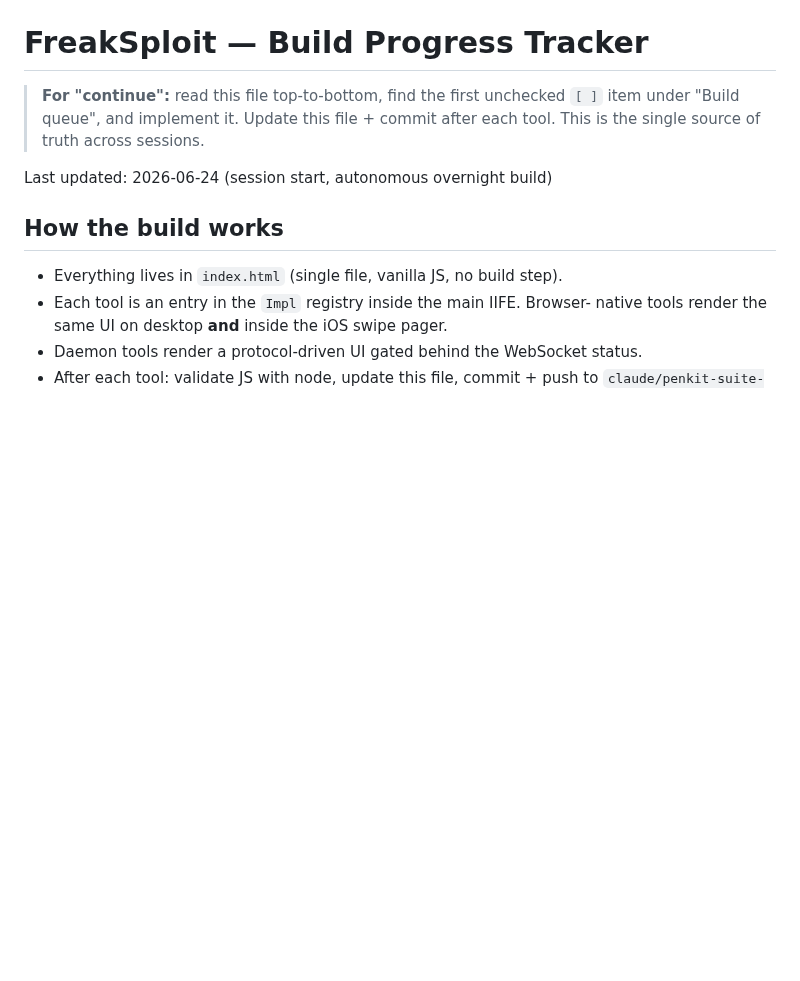
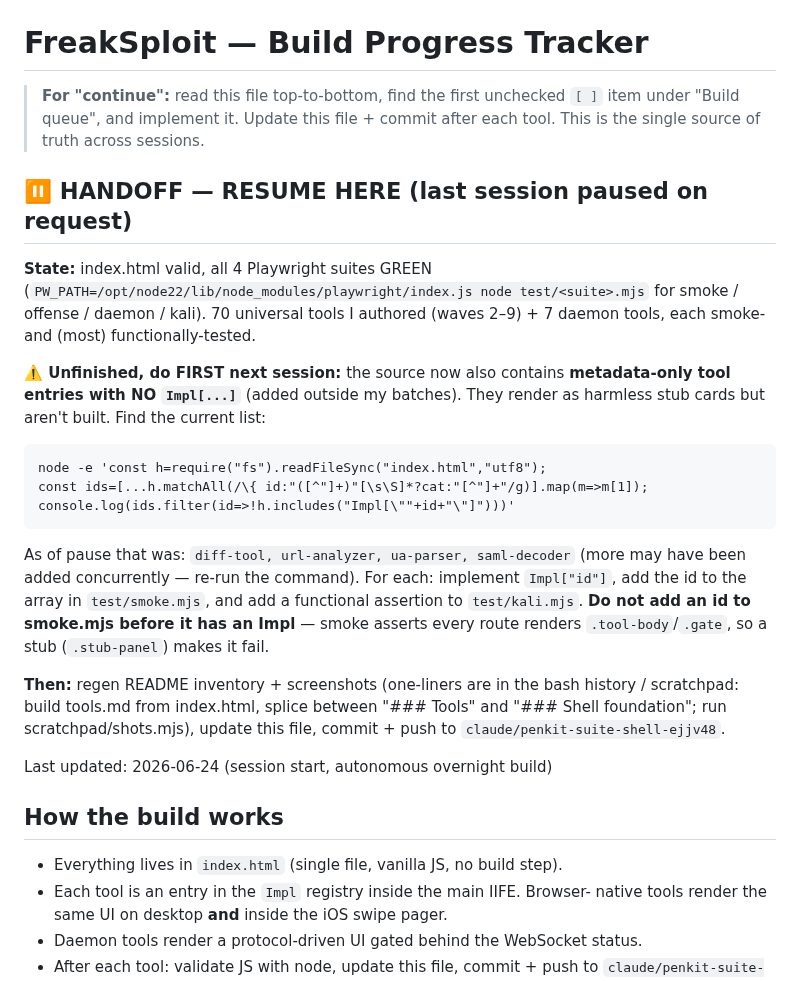
Before and after one commit to sprizzlesites/FreakSploit, a Markdown page: PROGRESS.md, the part around the change. Rendered like a GitHub page; blank space fills up the shorter version.

````diff
--- a/PROGRESS.md
+++ b/PROGRESS.md
@@ -3,6 +3,34 @@
 > **For "continue":** read this file top-to-bottom, find the first unchecked
 > `[ ]` item under "Build queue", and implement it. Update this file + commit
 > after each tool. This is the single source of truth across sessions.
+
+## ⏸️ HANDOFF — RESUME HERE (last session paused on request)
+**State:** index.html valid, all 4 Playwright suites GREEN
+(`PW_PATH=/opt/node22/lib/node_modules/playwright/index.js node test/<suite>.mjs`
+for smoke / offense / daemon / kali). 70 universal tools I authored (waves
+2–9) + 7 daemon tools, each smoke- and (most) functionally-tested.
+
+**⚠️ Unfinished, do FIRST next session:** the source now also contains
+**metadata-only tool entries with NO `Impl[...]`** (added outside my batches).
+They render as harmless stub cards but aren't built. Find the current list:
+```
+node -e 'const h=require("fs").readFileSync("index.html","utf8");
+const ids=[...h.matchAll(/\{ id:"([^"]+)"[\s\S]*?cat:"[^"]+"/g)].map(m=>m[1]);
+console.log(ids.filter(id=>!h.includes("Impl[\""+id+"\"]")))'
+```
+As of pause that was: `diff-tool, url-analyzer, ua-parser, saml-decoder`
+(more may have been added concurrently — re-run the command). For each:
+implement `Impl["id"]`, add the id to the array in `test/smoke.mjs`, and add
+a functional assertion to `test/kali.mjs`. **Do not add an id to smoke.mjs
+before it has an Impl** — smoke asserts every route renders `.tool-body`/`.gate`,
+so a stub (`.stub-panel`) makes it fail.
+
+**Then:** regen README inventory + screenshots (one-liners are in the bash
+history / scratchpad: build tools.md from index.html, splice between
+"### Tools" and "### Shell foundation"; run scratchpad/shots.mjs), update
+this file, commit + push to `claude/penkit-suite-shell-ejjv48`.
+
+
 
 Last updated: 2026-06-24 (session start, autonomous overnight build)
 
````
Also changed, not shown: README.md (+8 -4 lines), docs/desktop-jwt.png, docs/desktop-overview.png, docs/ios-tools.png, 1 other file.
